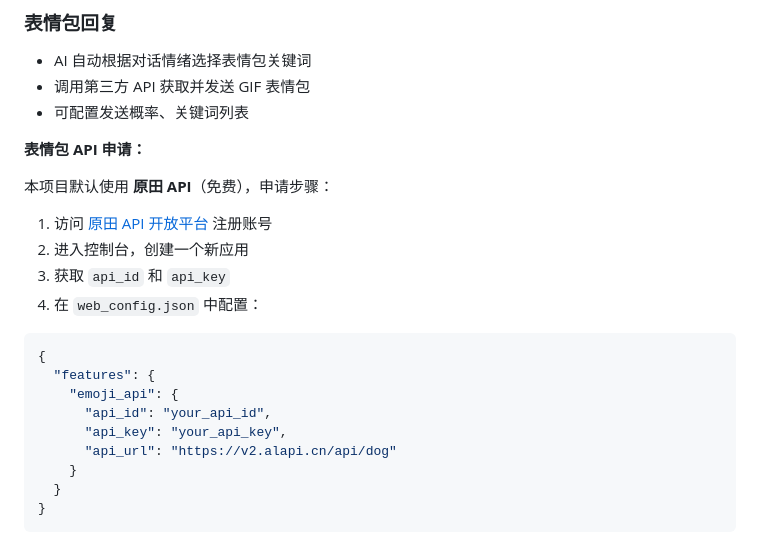
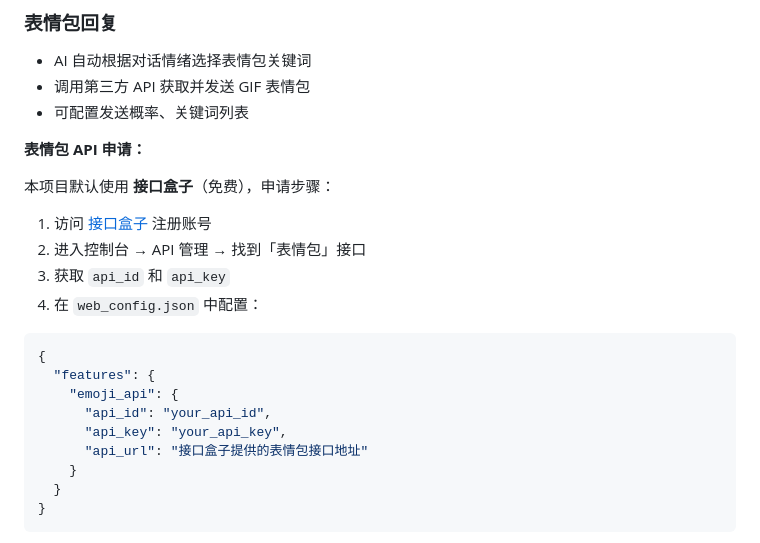
Before and after one commit to lixinghe123168/xiaoxinChatAI, a Markdown page: README.md, the part around the change. Rendered like a GitHub page.

Commit message:
docs: 表情包API改为接口盒子

```diff
--- a/README.md
+++ b/README.md
@@ -47,10 +47,10 @@ xiaoxinChatAI 是一个纯 Python 实现的 AI 微信机器人，集成了大语
 
 **表情包 API 申请：**
 
-本项目默认使用 **原田 API**（免费），申请步骤：
+本项目默认使用 **接口盒子**（免费），申请步骤：
 
-1. 访问 [原田 API 开放平台](https://open.alapi.cn/) 注册账号
-2. 进入控制台，创建一个新应用
+1. 访问 [接口盒子](https://www.apihz.com/) 注册账号
+2. 进入控制台 → API 管理 → 找到「表情包」接口
 3. 获取 `api_id` 和 `api_key`
 4. 在 `web_config.json` 中配置：
 
@@ -60,7 +60,7 @@ xiaoxinChatAI 是一个纯 Python 实现的 AI 微信机器人，集成了大语
     "emoji_api": {
       "api_id": "your_api_id",
       "api_key": "your_api_key",
-      "api_url": "https://v2.alapi.cn/api/dog"
+      "api_url": "接口盒子提供的表情包接口地址"
     }
   }
 }
```
